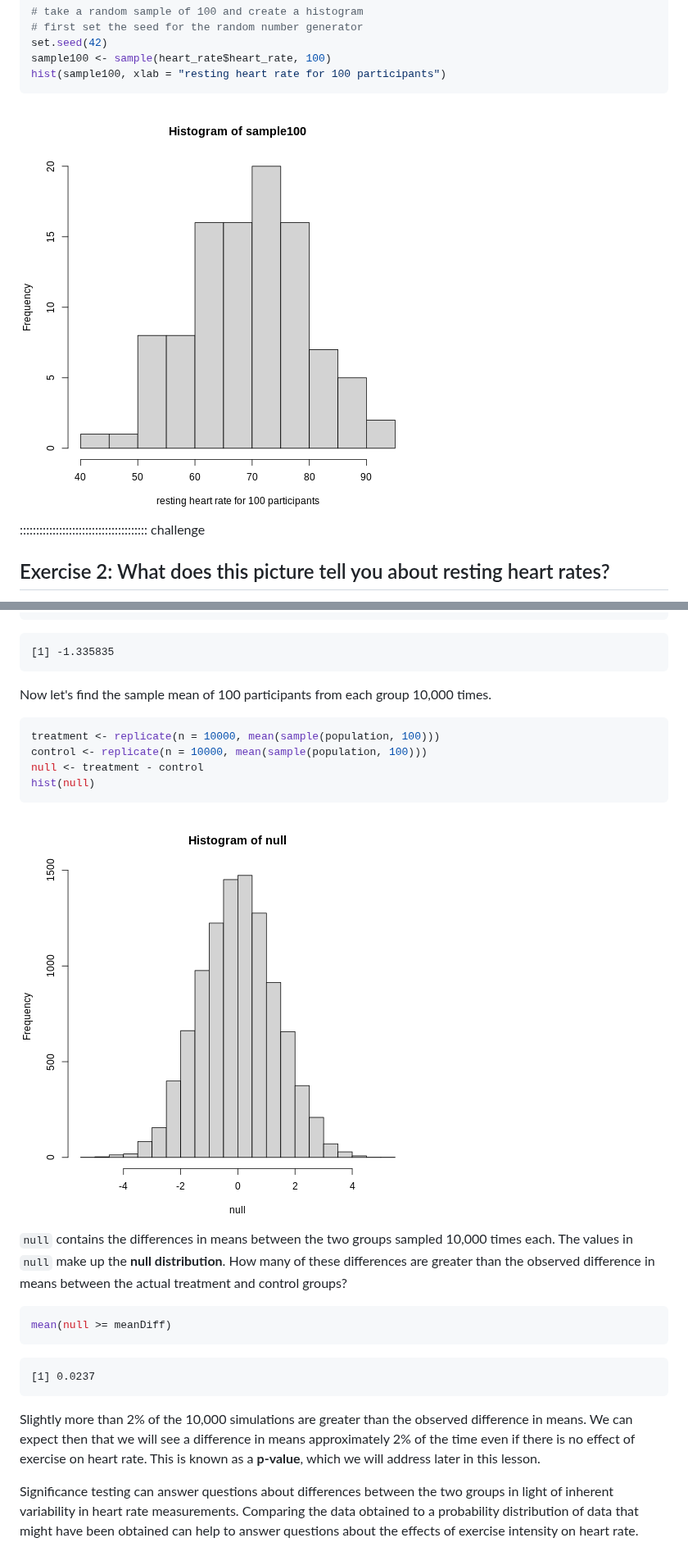
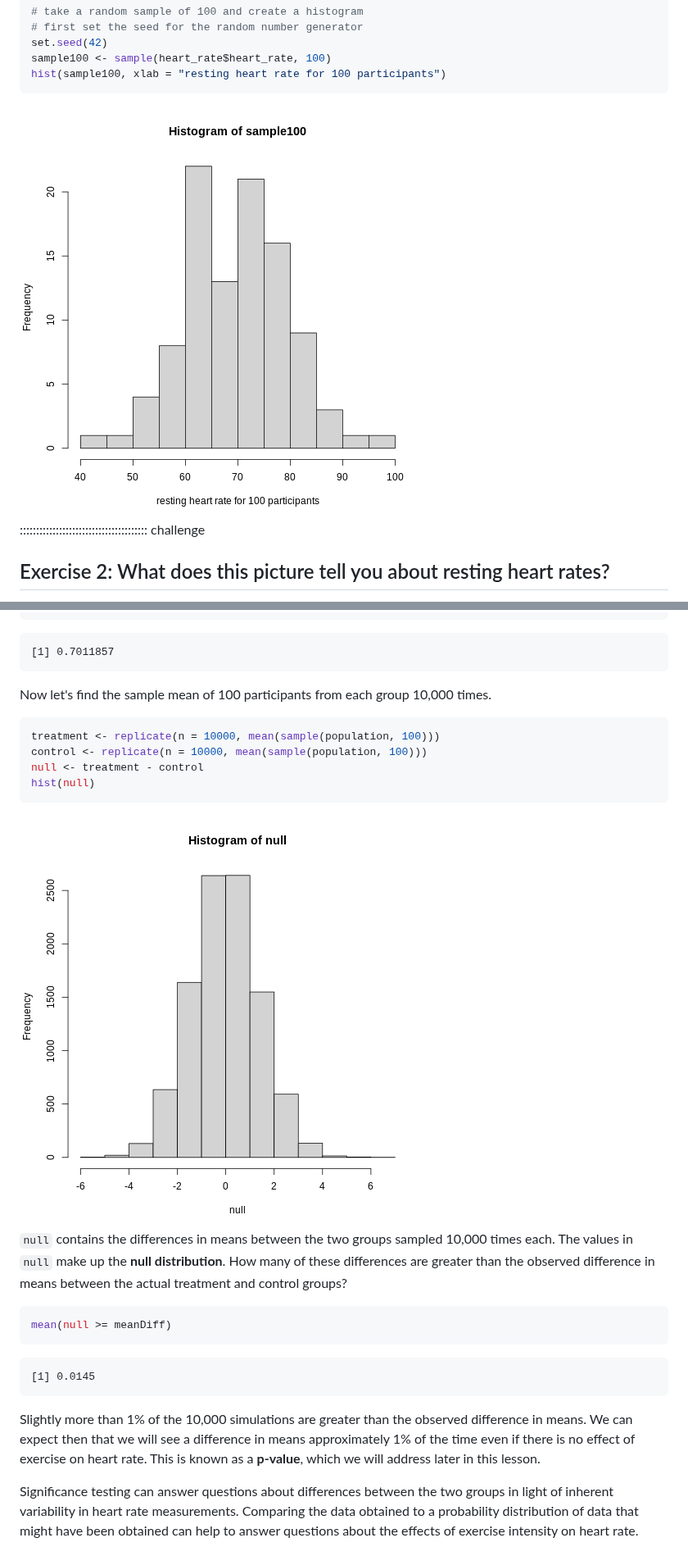
Before and after one commit to zkamvar/statistical-experimental-design, a Markdown page: 04-statistical-data-analysis.md, 2 parts joined by grey strips. Shown at 82% size. Drawn GitHub-style; pictures changed too: fig/04-statistical-data-analysis-rendered-unnamed-chunk-11-1.png, fig/04-statistical-data-analysis-rendered-unnamed-chunk-16-1.png, fig/04-statistical-data-analysis-rendered-unnamed-chunk-3-1.png.

````diff
--- a/04-statistical-data-analysis.md
+++ b/04-statistical-data-analysis.md
@@ -331,7 +331,7 @@ mean(treatment) - mean(control)
 ```
 
 ```{.output}
-[1] -1.335835
+[1] 0.7011857
 ```
 
 Now let's find the sample mean of 100 participants from each group 10,000 times.
@@ -357,11 +357,11 @@ mean(null >= meanDiff)
 ```
 
 ```{.output}
-[1] 0.0237
+[1] 0.0145
 ```
 
-Slightly more than 2% of the 10,000 simulations are greater than the observed
-difference in means. We can expect then that we will see a difference in means approximately 2% of the time even if there is no effect of exercise on heart
+Slightly more than 1% of the 10,000 simulations are greater than the observed
+difference in means. We can expect then that we will see a difference in means approximately 1% of the time even if there is no effect of exercise on heart
 rate. This is known as a **p-value**, which we will address later in this
 lesson.
 
````
Also changed, not shown: other parts of 04-statistical-data-analysis.md (+6 -6 lines), 03-design-principles.md (+53 -53 lines), 07-complete-random-block.md (+9 -9 lines), fig/04-statistical-data-analysis-rendered-unnamed-chunk-4-1.png, fig/04-statistical-data-analysis-rendered-unnamed-chunk-5-1.png, 2 other files.
